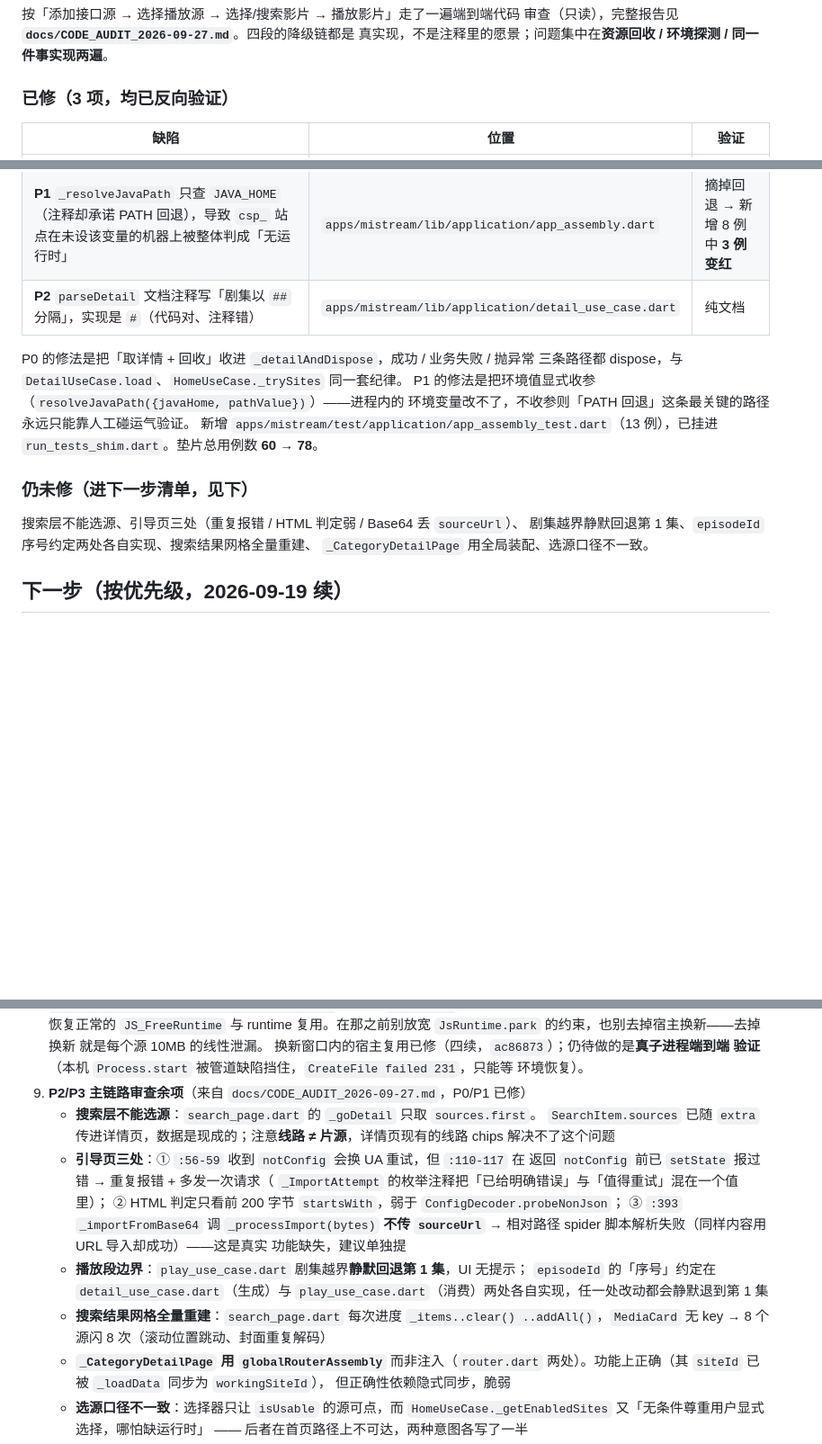
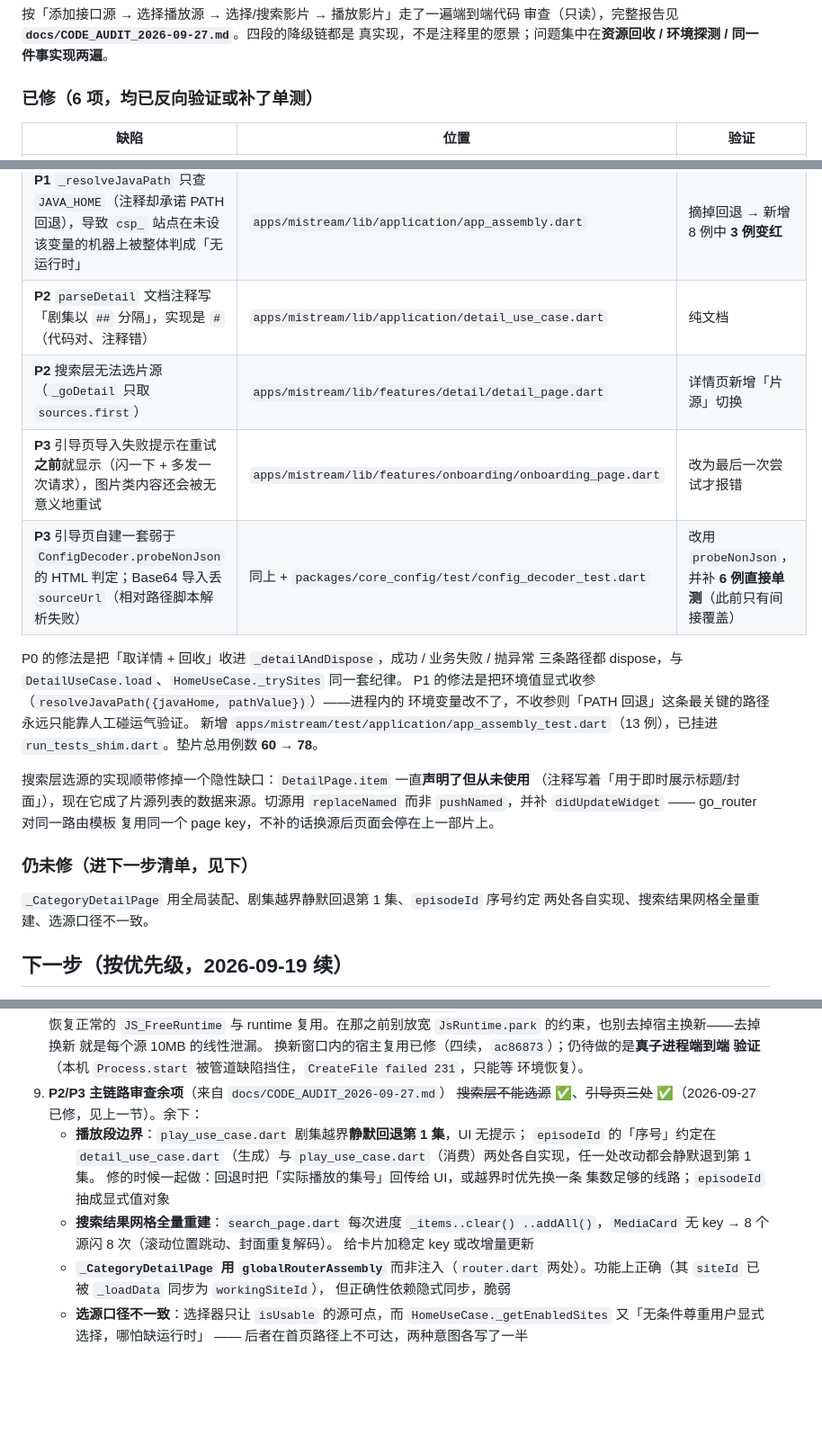
Before and after one commit to imzyb/MiStream, a Markdown page: PROGRESS.md, 3 parts joined by grey strips. Shown at 90% size. Drawn GitHub-style; blank space fills up the shorter version.

Commit message:
docs: 更新主链路审查的修复状态与余项
审查报告顶部收敛成一张修复状态表：P0 / P1 / P2-1 / P2-2 / P3-1 已修，
P2-3、P3-2、P3-3、P3-4 仍待做。下方各节保留审查当时的原始记录不回改，
以便对照「当时是怎么判断的」。

PROGRESS.md 的本次会话小节把「已修」从 3 项补到 6 项，并记下两处实现要点：
`DetailPage.item` 一直是声明未使用的死参数（现已作为片源列表数据源）；
go_router 对同一路由模板复用 page key，切源必须补 `didUpdateWidget`。

下一步第 9 条删掉已完成项，余下四项各自补上「修的时候要注意什么」。

```diff
--- a/PROGRESS.md
+++ b/PROGRESS.md
@@ -850,13 +850,16 @@ M0 门禁顶红过一次，而那与产品代码的健康度无关。把 `.workb
 审查（只读），完整报告见 **`docs/CODE_AUDIT_2026-09-27.md`**。四段的降级链都是
 真实现，不是注释里的愿景；问题集中在**资源回收 / 环境探测 / 同一件事实现两遍**。
 
-### 已修（3 项，均已反向验证）
+### 已修（6 项，均已反向验证或补了单测）
 
 | 缺陷 | 位置 | 验证 |
 | --- | --- | --- |
 | **P0** `PlayUseCase` 创建的 runtime 从不回收，每播一集泄漏一个 JS/JVM 子进程 | `packages/search_engine/lib/src/play_use_case.dart` | 摘掉回收 → 新增 5 例中 **4 例变红** |
 | **P1** `_resolveJavaPath` 只查 `JAVA_HOME`（注释却承诺 PATH 回退），导致 `csp_` 站点在未设该变量的机器上被整体判成「无运行时」 | `apps/mistream/lib/application/app_assembly.dart` | 摘掉回退 → 新增 8 例中 **3 例变红** |
 | **P2** `parseDetail` 文档注释写「剧集以 `##` 分隔」，实现是 `#`（代码对、注释错） | `apps/mistream/lib/application/detail_use_case.dart` | 纯文档 |
+| **P2** 搜索层无法选片源（`_goDetail` 只取 `sources.first`） | `apps/mistream/lib/features/detail/detail_page.dart` | 详情页新增「片源」切换 |
+| **P3** 引导页导入失败提示在重试**之前**就显示（闪一下 + 多发一次请求），图片类内容还会被无意义地重试 | `apps/mistream/lib/features/onboarding/onboarding_page.dart` | 改为最后一次尝试才报错 |
+| **P3** 引导页自建一套弱于 `ConfigDecoder.probeNonJson` 的 HTML 判定；Base64 导入丢 `sourceUrl`（相对路径脚本解析失败） | 同上 + `packages/core_config/test/config_decoder_test.dart` | 改用 `probeNonJson`，并补 **6 例直接单测**（此前只有间接覆盖） |
 
 P0 的修法是把「取详情 + 回收」收进 `_detailAndDispose`，成功 / 业务失败 / 抛异常
 三条路径都 dispose，与 `DetailUseCase.load`、`HomeUseCase._trySites` 同一套纪律。
@@ -865,11 +868,15 @@ P1 的修法是把环境值显式收参（`resolveJavaPath({javaHome, pathValue}
 新增 `apps/mistream/test/application/app_assembly_test.dart`（13 例），已挂进
 `run_tests_shim.dart`。垫片总用例数 **60 → 78**。
 
+搜索层选源的实现顺带修掉一个隐性缺口：`DetailPage.item` 一直**声明了但从未使用**
+（注释写着「用于即时展示标题/封面」），现在它成了片源列表的数据来源。切源用
+`replaceNamed` 而非 `pushNamed`，并补 `didUpdateWidget` —— go_router 对同一路由模板
+复用同一个 page key，不补的话换源后页面会停在上一部片上。
+
 ### 仍未修（进下一步清单，见下）
 
-搜索层不能选源、引导页三处（重复报错 / HTML 判定弱 / Base64 丢 `sourceUrl`）、
-剧集越界静默回退第 1 集、`episodeId` 序号约定两处各自实现、搜索结果网格全量重建、
-`_CategoryDetailPage` 用全局装配、选源口径不一致。
+`_CategoryDetailPage` 用全局装配、剧集越界静默回退第 1 集、`episodeId` 序号约定
+两处各自实现、搜索结果网格全量重建、选源口径不一致。
 
 ## 下一步（按优先级，2026-09-19 续）
 
@@ -914,22 +921,16 @@ P1 的修法是把环境值显式收参（`resolveJavaPath({javaHome, pathValue}
    换新窗口内的宿主复用已修（四续，`ac86873`）；仍待做的是**真子进程端到端
    验证**（本机 `Process.start` 被管道缺陷挡住，`CreateFile failed 231`，只能等
    环境恢复）。
-9. **P2/P3 主链路审查余项**（来自 `docs/CODE_AUDIT_2026-09-27.md`，P0/P1 已修）
-   - **搜索层不能选源**：`search_page.dart` 的 `_goDetail` 只取 `sources.first`。
-     `SearchItem.sources` 已随 `extra` 传进详情页，数据是现成的；注意**线路 ≠
-     片源**，详情页现有的线路 chips 解决不了这个问题
-   - **引导页三处**：① `:56-59` 收到 `notConfig` 会换 UA 重试，但 `:110-117` 在
-     返回 `notConfig` 前已 `setState` 报过错 → 重复报错 + 多发一次请求（
-     `_ImportAttempt` 的枚举注释把「已给明确错误」与「值得重试」混在一个值里）；
-     ② HTML 判定只看前 200 字节 `startsWith`，弱于 `ConfigDecoder.probeNonJson`；
-     ③ `:393` `_importFromBase64` 调 `_processImport(bytes)` **不传 `sourceUrl`**
-     → 相对路径 spider 脚本解析失败（同样内容用 URL 导入却成功）——这是真实
-     功能缺失，建议单独提
+9. **P2/P3 主链路审查余项**（来自 `docs/CODE_AUDIT_2026-09-27.md`）
+   ~~搜索层不能选源~~ ✅、~~引导页三处~~ ✅（2026-09-27 已修，见上一节）。余下：
    - **播放段边界**：`play_use_case.dart` 剧集越界**静默回退第 1 集**，UI 无提示；
      `episodeId` 的「序号」约定在 `detail_use_case.dart`（生成）与
-     `play_use_case.dart`（消费）两处各自实现，任一处改动都会静默退到第 1 集
+     `play_use_case.dart`（消费）两处各自实现，任一处改动都会静默退到第 1 集。
+     修的时候一起做：回退时把「实际播放的集号」回传给 UI，或越界时优先换一条
+     集数足够的线路；`episodeId` 抽成显式值对象
    - **搜索结果网格全量重建**：`search_page.dart` 每次进度 `_items..clear()
-     ..addAll()`，`MediaCard` 无 key → 8 个源闪 8 次（滚动位置跳动、封面重复解码）
+     ..addAll()`，`MediaCard` 无 key → 8 个源闪 8 次（滚动位置跳动、封面重复解码）。
+     给卡片加稳定 key 或改增量更新
    - **`_CategoryDetailPage` 用 `globalRouterAssembly`** 而非注入（`router.dart`
      两处）。功能上正确（其 `siteId` 已被 `_loadData` 同步为 `workingSiteId`），
      但正确性依赖隐式同步，脆弱
```
Also changed, not shown: docs/CODE_AUDIT_2026-09-27.md (+11 -11 lines).
